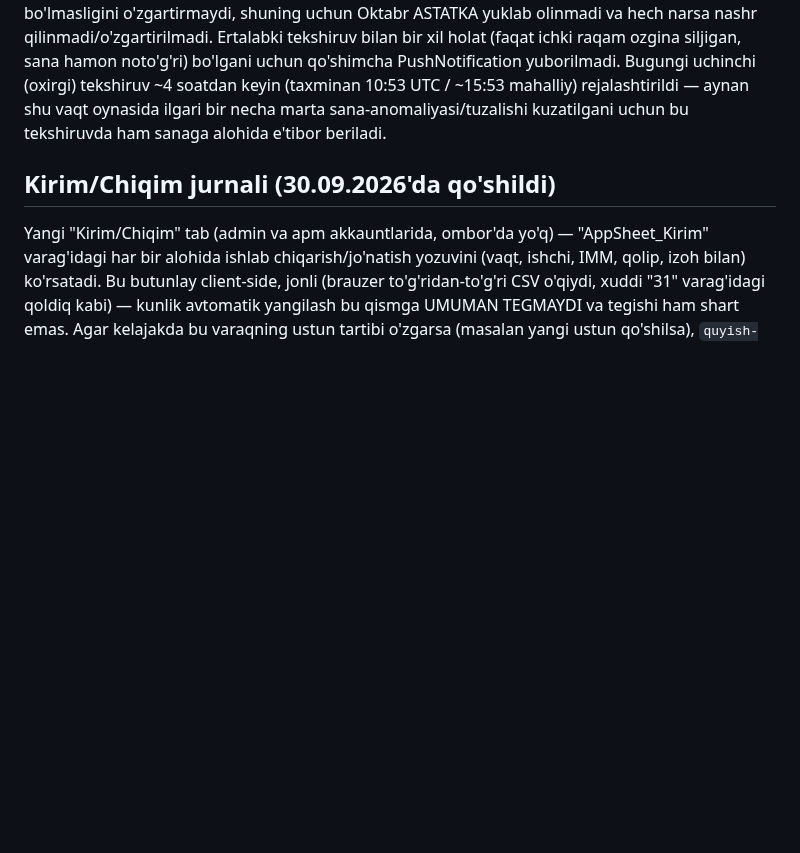
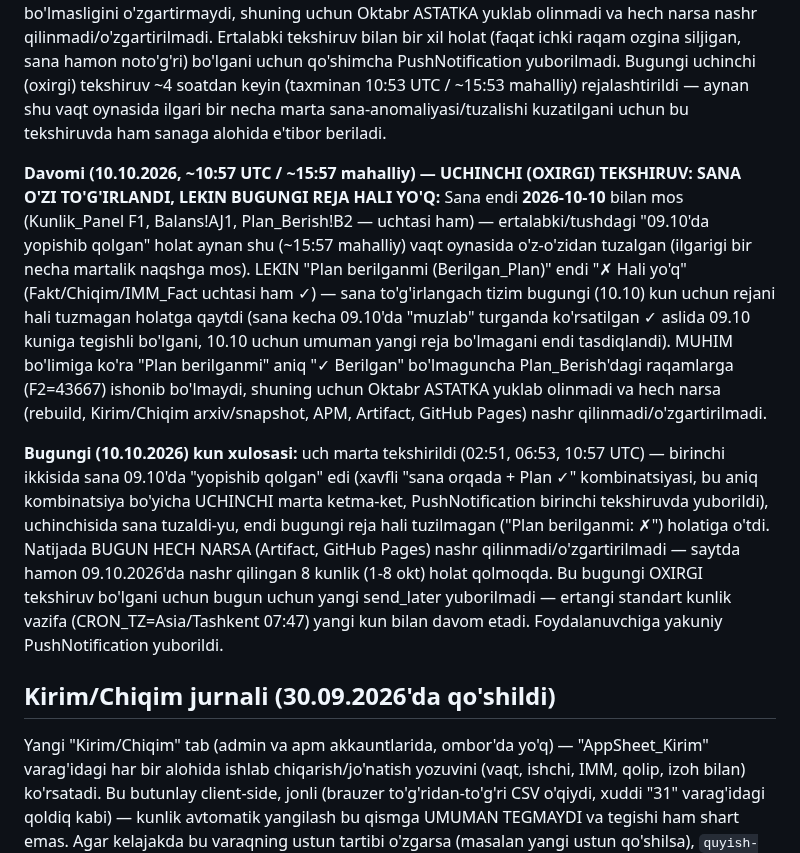
Before and after one commit to usmonovr049-hash/Injection-warehouse-monitoring, a Markdown page: source/REFRESH_INSTRUCTIONS.md, the part around the change. Drawn GitHub-style; blank space fills up the shorter version.

Commit message:
10.10.2026 kun xulosasi: sana tuzaldi, lekin bugungi reja hali yo'q — kunlik nashr butunlay o'tkazib yuborildi
Co-Authored-By: Claude Sonnet 5 <noreply@anthropic.com>
Claude-Session: https://claude.ai/code/session_01U7A9qzBK42ujP3GH91xdiG

```diff
--- a/source/REFRESH_INSTRUCTIONS.md
+++ b/source/REFRESH_INSTRUCTIONS.md
@@ -557,6 +557,28 @@ uchinchi (oxirgi) tekshiruv ~4 soatdan keyin (taxminan 10:53 UTC / ~15:53 mahall
 aynan shu vaqt oynasida ilgari bir necha marta sana-anomaliyasi/tuzalishi kuzatilgani uchun bu
 tekshiruvda ham sanaga alohida e'tibor beriladi.
 
+**Davomi (10.10.2026, ~10:57 UTC / ~15:57 mahalliy) — UCHINCHI (OXIRGI) TEKSHIRUV: SANA O'ZI
+TO'G'IRLANDI, LEKIN BUGUNGI REJA HALI YO'Q:** Sana endi **2026-10-10** bilan mos (Kunlik_Panel F1,
+Balans!AJ1, Plan_Berish!B2 — uchtasi ham) — ertalabki/tushdagi "09.10'da yopishib qolgan" holat
+aynan shu (~15:57 mahalliy) vaqt oynasida o'z-o'zidan tuzalgan (ilgarigi bir necha martalik naqshga
+mos). LEKIN "Plan berilganmi (Berilgan_Plan)" endi "✗ Hali yo'q" (Fakt/Chiqim/IMM_Fact uchtasi ham
+✓) — sana to'g'irlangach tizim bugungi (10.10) kun uchun rejani hali tuzmagan holatga qaytdi (sana
+kecha 09.10'da "muzlab" turganda ko'rsatilgan ✓ aslida 09.10 kuniga tegishli bo'lgani, 10.10 uchun
+umuman yangi reja bo'lmagani endi tasdiqlandi). MUHIM bo'limiga ko'ra "Plan berilganmi" aniq
+"✓ Berilgan" bo'lmaguncha Plan_Berish'dagi raqamlarga (F2=43667) ishonib bo'lmaydi, shuning uchun
+Oktabr ASTATKA yuklab olinmadi va hech narsa (rebuild, Kirim/Chiqim arxiv/snapshot, APM, Artifact,
+GitHub Pages) nashr qilinmadi/o'zgartirilmadi.
+
+**Bugungi (10.10.2026) kun xulosasi:** uch marta tekshirildi (02:51, 06:53, 10:57 UTC) — birinchi
+ikkisida sana 09.10'da "yopishib qolgan" edi (xavfli "sana orqada + Plan ✓" kombinatsiyasi, bu aniq
+kombinatsiya bo'yicha UCHINCHI marta ketma-ket, PushNotification birinchi tekshiruvda yuborildi),
+uchinchisida sana tuzaldi-yu, endi bugungi reja hali tuzilmagan ("Plan berilganmi: ✗") holatiga
+o'tdi. Natijada BUGUN HECH NARSA (Artifact, GitHub Pages) nashr qilinmadi/o'zgartirilmadi — saytda
+hamon 09.10.2026'da nashr qilingan 8 kunlik (1-8 okt) holat qolmoqda. Bu bugungi OXIRGI tekshiruv
+bo'lgani uchun bugun uchun yangi send_later yuborilmadi — ertangi standart kunlik vazifa
+(CRON_TZ=Asia/Tashkent 07:47) yangi kun bilan davom etadi. Foydalanuvchiga yakuniy PushNotification
+yuborildi.
+
 ## Kirim/Chiqim jurnali (30.09.2026'da qo'shildi)
 
 Yangi "Kirim/Chiqim" tab (admin va apm akkauntlarida, ombor'da yo'q) — "AppSheet_Kirim"
```
